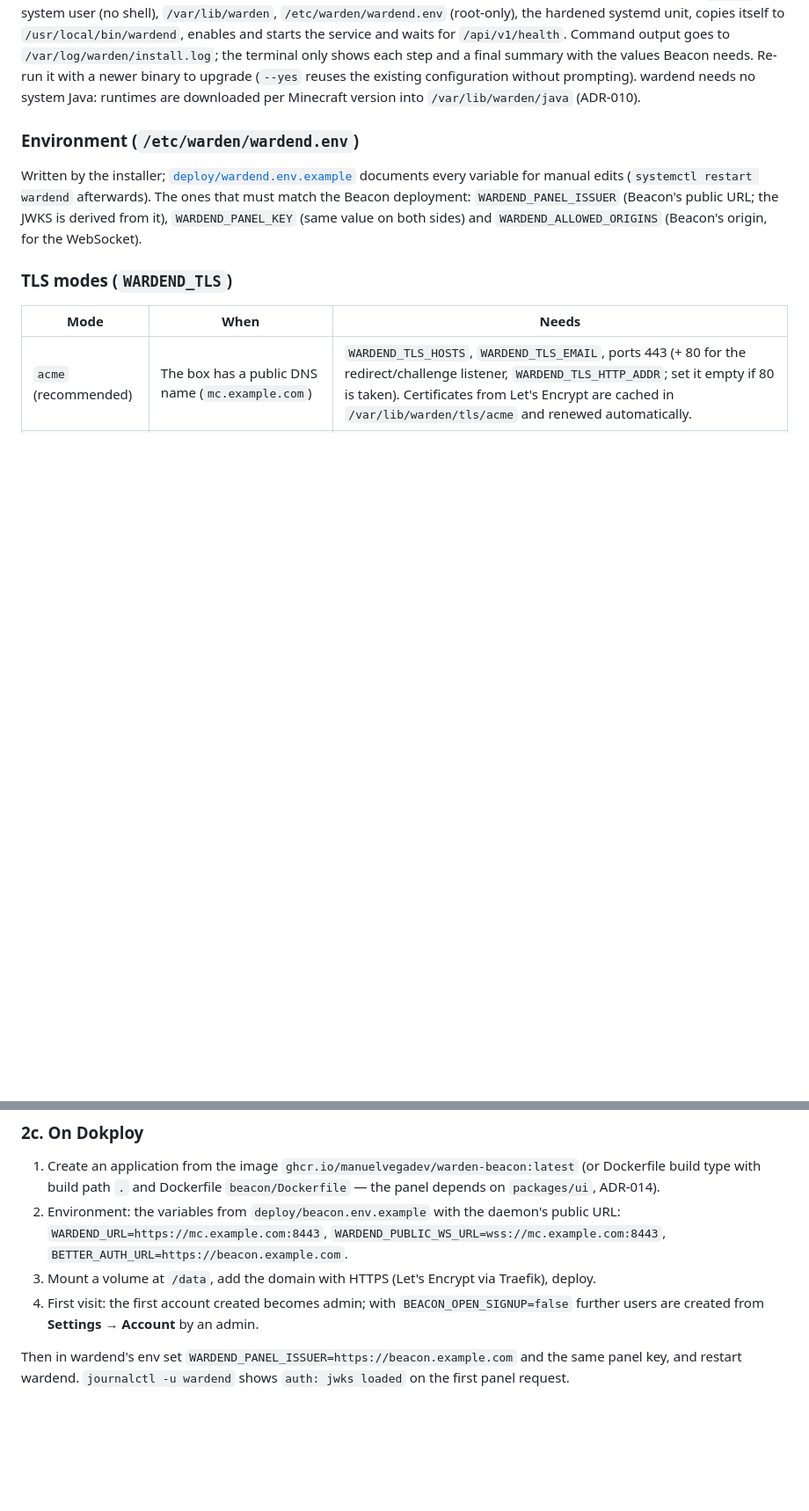
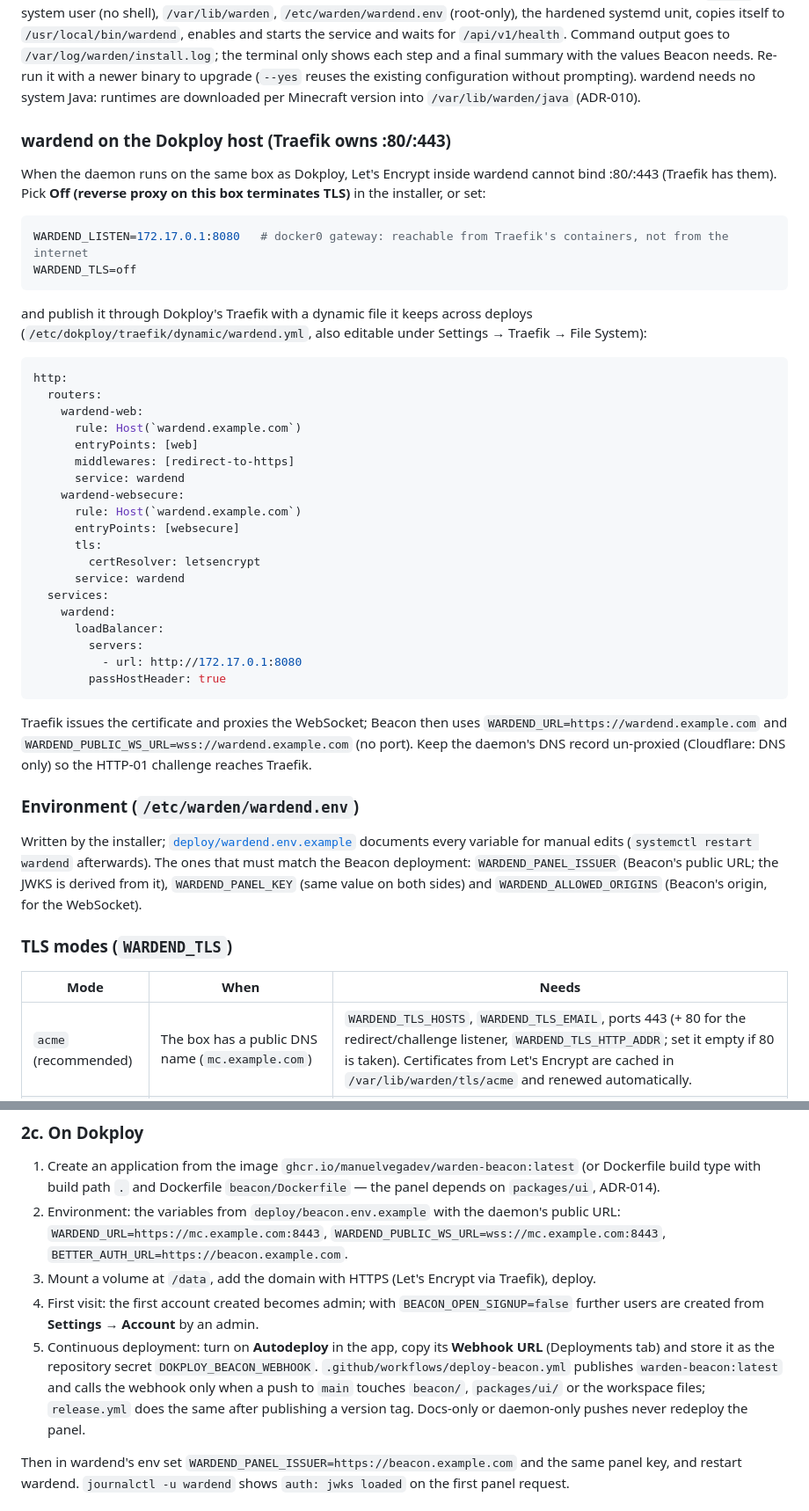
Before and after one commit to manuelvegadev/warden, a Markdown page: docs/deploy.md, 2 parts joined by grey strips. Shown at 88% size. Drawn GitHub-style; blank space fills up the shorter version.

Commit message:
docs(deploy): wardend beside Dokploy (Traefik terminates TLS)
Co-Authored-By: Claude Fable 5 <noreply@anthropic.com>

````diff
--- a/docs/deploy.md
+++ b/docs/deploy.md
@@ -36,6 +36,45 @@ chmod +x wardend && sudo ./wardend install
 Releases are cut from tags (`git tag v0.1.0 && git push --tags`): the workflow attaches `wardend-linux-{amd64,arm64}` with `SHA256SUMS` and pushes the container images tagged with the version. For an unreleased build: `cd wardend && make linux && scp bin/wardend-linux-amd64 box:wardend`.
 
 `wardend install` is interactive: if Docker is present it first offers to run the **Beacon panel as a container on the same box** (pulling `ghcr.io/manuelvegadev/warden-beacon`, or the image given with `--beacon-image`), then asks for the data directory, port, contact, Beacon URL, panel key (a random one is proposed) and the TLS mode, and creates the `warden` system user (no shell), `/var/lib/warden`, `/etc/warden/wardend.env` (root-only), the hardened systemd unit, copies itself to `/usr/local/bin/wardend`, enables and starts the service and waits for `/api/v1/health`. Command output goes to `/var/log/warden/install.log`; the terminal only shows each step and a final summary with the values Beacon needs. Re-run it with a newer binary to upgrade (`--yes` reuses the existing configuration without prompting). wardend needs no system Java: runtimes are downloaded per Minecraft version into `/var/lib/warden/java` (ADR-010).
+
+### wardend on the Dokploy host (Traefik owns :80/:443)
+
+When the daemon runs on the same box as Dokploy, Let's Encrypt inside wardend cannot bind :80/:443
+(Traefik has them). Pick **Off (reverse proxy on this box terminates TLS)** in the installer, or set:
+
+```env
+WARDEND_LISTEN=172.17.0.1:8080   # docker0 gateway: reachable from Traefik's containers, not from the internet
+WARDEND_TLS=off
+```
+
+and publish it through Dokploy's Traefik with a dynamic file it keeps across deploys
+(`/etc/dokploy/traefik/dynamic/wardend.yml`, also editable under Settings → Traefik → File System):
+
+```yaml
+http:
+  routers:
+    wardend-web:
+      rule: Host(`wardend.example.com`)
+      entryPoints: [web]
+      middlewares: [redirect-to-https]
+      service: wardend
+    wardend-websecure:
+      rule: Host(`wardend.example.com`)
+      entryPoints: [websecure]
+      tls:
+        certResolver: letsencrypt
+      service: wardend
+  services:
+    wardend:
+      loadBalancer:
+        servers:
+          - url: http://172.17.0.1:8080
+        passHostHeader: true
+```
+
+Traefik issues the certificate and proxies the WebSocket; Beacon then uses
+`WARDEND_URL=https://wardend.example.com` and `WARDEND_PUBLIC_WS_URL=wss://wardend.example.com` (no port).
+Keep the daemon's DNS record un-proxied (Cloudflare: DNS only) so the HTTP-01 challenge reaches Traefik.
 
 ### Environment (`/etc/warden/wardend.env`)
 
@@ -91,6 +130,7 @@ What the compose file does for you: pins the image line with `BEACON_TAG` (defau
 2. Environment: the variables from `deploy/beacon.env.example` with the daemon's public URL: `WARDEND_URL=https://mc.example.com:8443`, `WARDEND_PUBLIC_WS_URL=wss://mc.example.com:8443`, `BETTER_AUTH_URL=https://beacon.example.com`.
 3. Mount a volume at `/data`, add the domain with HTTPS (Let's Encrypt via Traefik), deploy.
 4. First visit: the first account created becomes admin; with `BEACON_OPEN_SIGNUP=false` further users are created from **Settings → Account** by an admin.
+5. Continuous deployment: turn on **Autodeploy** in the app, copy its **Webhook URL** (Deployments tab) and store it as the repository secret `DOKPLOY_BEACON_WEBHOOK`. `.github/workflows/deploy-beacon.yml` publishes `warden-beacon:latest` and calls the webhook only when a push to `main` touches `beacon/`, `packages/ui/` or the workspace files; `release.yml` does the same after publishing a version tag. Docs-only or daemon-only pushes never redeploy the panel.
 
 Then in wardend's env set `WARDEND_PANEL_ISSUER=https://beacon.example.com` and the same panel key, and restart wardend. `journalctl -u wardend` shows `auth: jwks loaded` on the first panel request.
 
````
